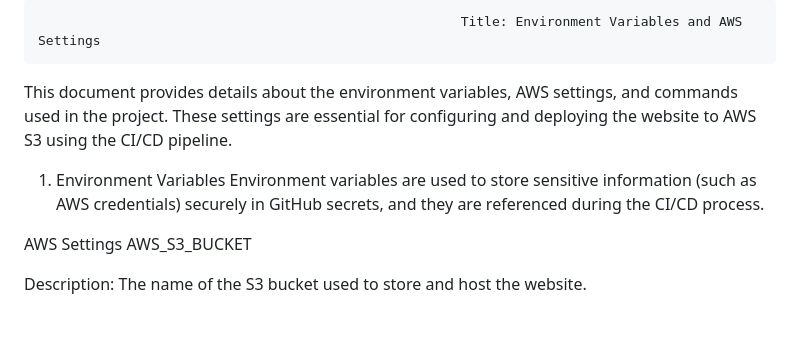
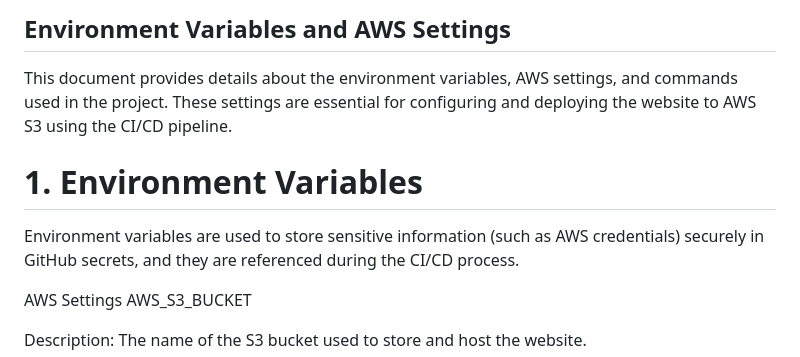
Before and after one commit to ThulaniThisarani/noteapp, a Markdown page: docs/reference/environment-settings.md, the part around one of its changes. GitHub-like rendering; blank space fills up the shorter version.

```diff
--- a/docs/reference/environment-settings.md
+++ b/docs/reference/environment-settings.md
@@ -1,8 +1,8 @@
-                                                          Title: Environment Variables and AWS Settings
+## Environment Variables and AWS Settings
 
 This document provides details about the environment variables, AWS settings, and commands used in the project. These settings are essential for configuring and deploying the website to AWS S3 using the CI/CD pipeline.
 
-1. Environment Variables
+# 1. Environment Variables
 Environment variables are used to store sensitive information (such as AWS credentials) securely in GitHub secrets, and they are referenced during the CI/CD process.
 
 AWS Settings
```
Also changed, not shown: other parts of docs/reference/environment-settings.md (+5 -5 lines).
